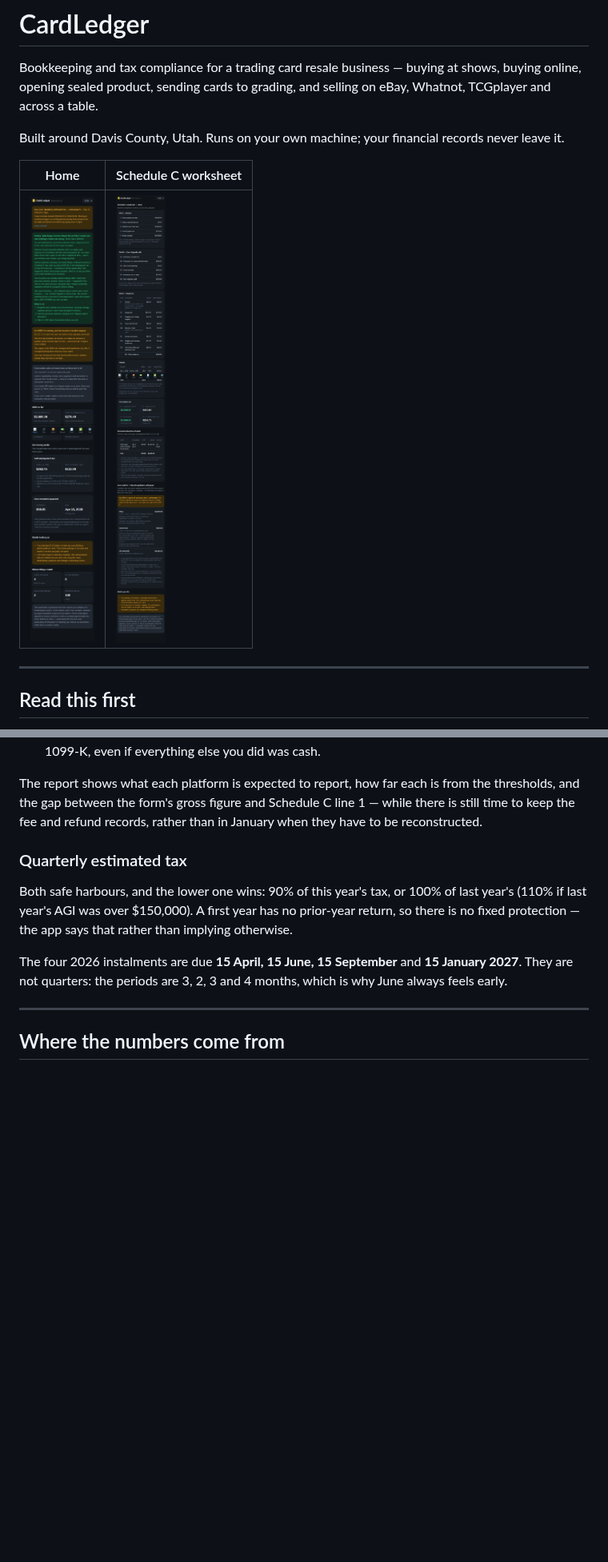
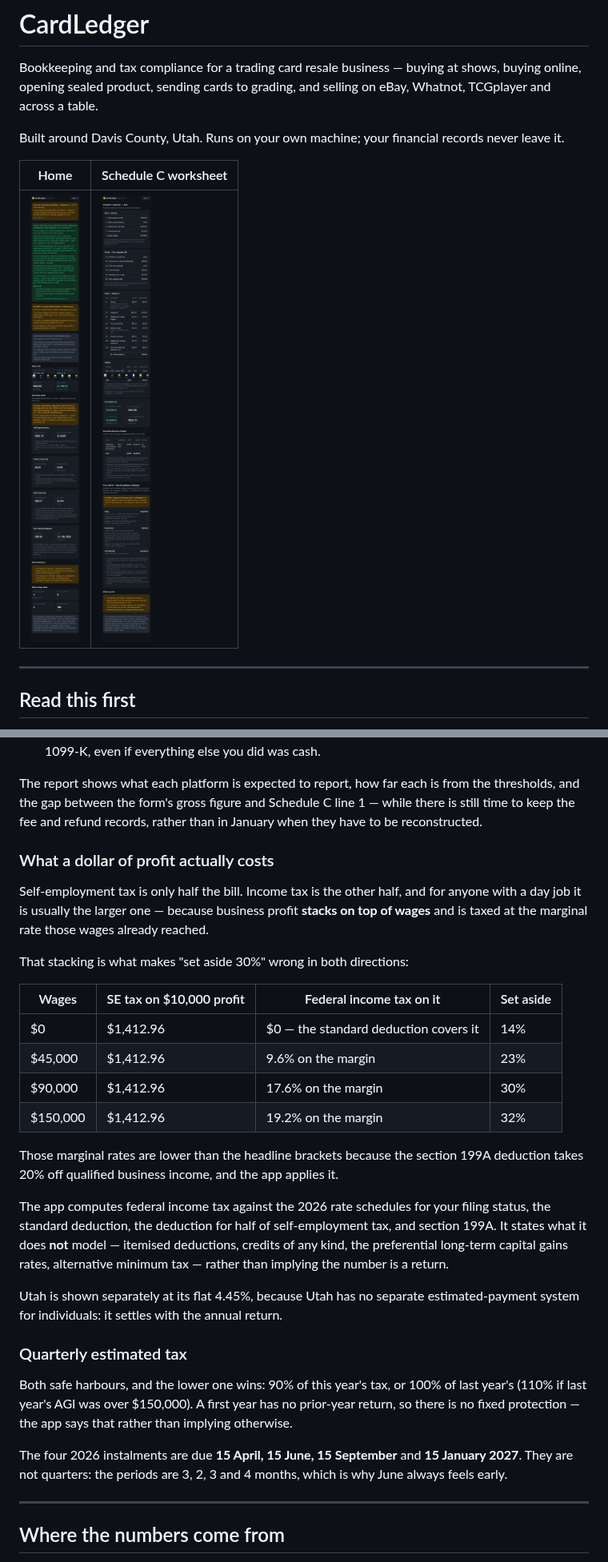
Before and after one commit to mmfoodchicks/Cards, a Markdown page: README.md, 2 parts joined by grey strips. Shown at 80% size. GitHub-like rendering; pictures changed too: docs/images/home.png, docs/images/taxes.png; blank space fills up the shorter version.

```diff
--- a/README.md
+++ b/README.md
@@ -180,6 +180,35 @@ the thresholds, and the gap between the form's gross figure and Schedule C
 line 1 — while there is still time to keep the fee and refund records, rather
 than in January when they have to be reconstructed.
 
+### What a dollar of profit actually costs
+
+Self-employment tax is only half the bill. Income tax is the other half, and for
+anyone with a day job it is usually the larger one — because business profit
+**stacks on top of wages** and is taxed at the marginal rate those wages already
+reached.
+
+That stacking is what makes "set aside 30%" wrong in both directions:
+
+| Wages | SE tax on $10,000 profit | Federal income tax on it | Set aside |
+|---|---|---|---|
+| $0 | $1,412.96 | $0 — the standard deduction covers it | 14% |
+| $45,000 | $1,412.96 | 9.6% on the margin | 23% |
+| $90,000 | $1,412.96 | 17.6% on the margin | 30% |
+| $150,000 | $1,412.96 | 19.2% on the margin | 32% |
+
+Those marginal rates are lower than the headline brackets because the section
+199A deduction takes 20% off qualified business income, and the app applies it.
+
+The app computes federal income tax against the 2026 rate schedules for your
+filing status, the standard deduction, the deduction for half of
+self-employment tax, and section 199A. It states what it does **not** model —
+itemised deductions, credits of any kind, the preferential long-term capital
+gains rates, alternative minimum tax — rather than implying the number is a
+return.
+
+Utah is shown separately at its flat 4.45%, because Utah has no separate
+estimated-payment system for individuals: it settles with the annual return.
+
 ### Quarterly estimated tax
 
 Both safe harbours, and the lower one wins: 90% of this year's tax, or 100% of
```
Also changed, not shown: other parts of README.md (+3 -0 lines), docs/COMPLIANCE.md (+49 -0 lines), 11 other files.
